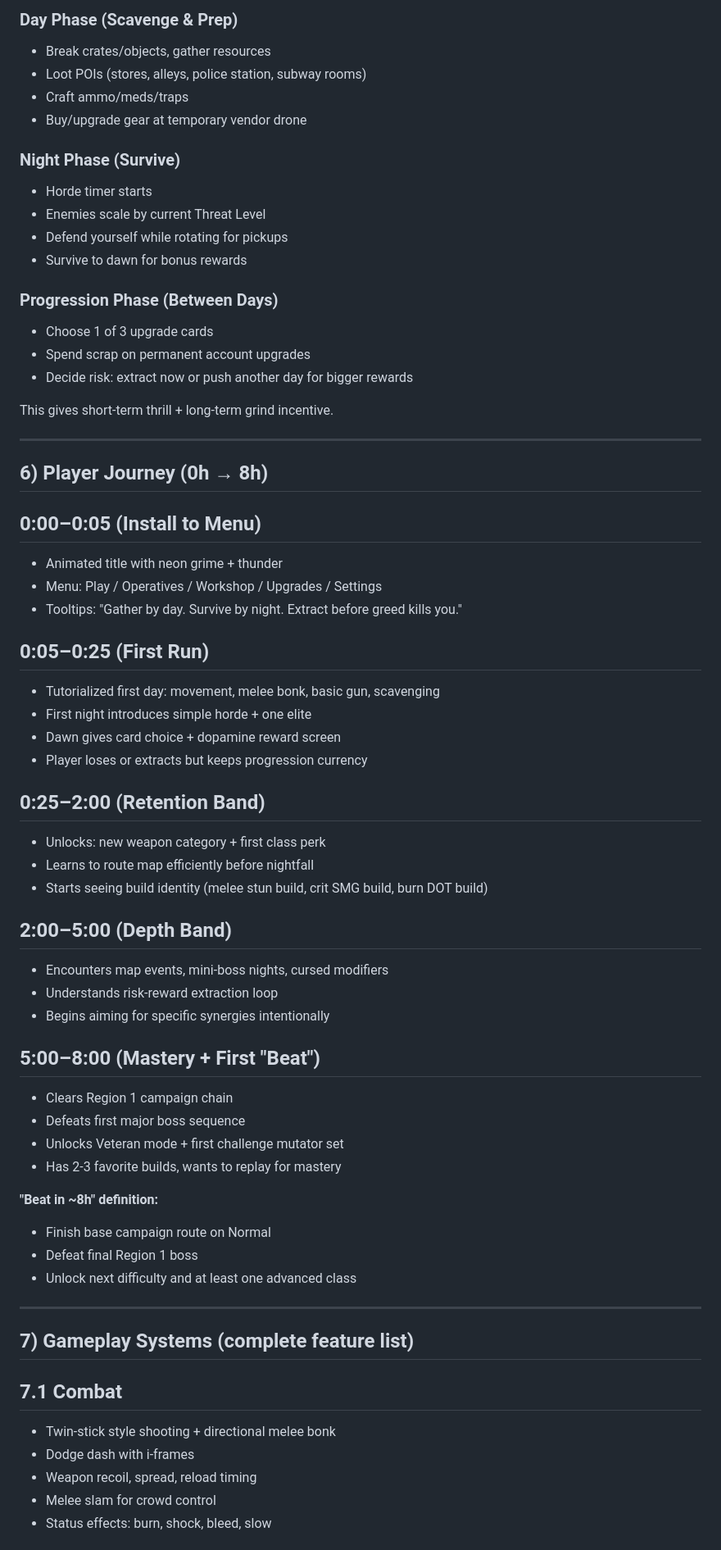
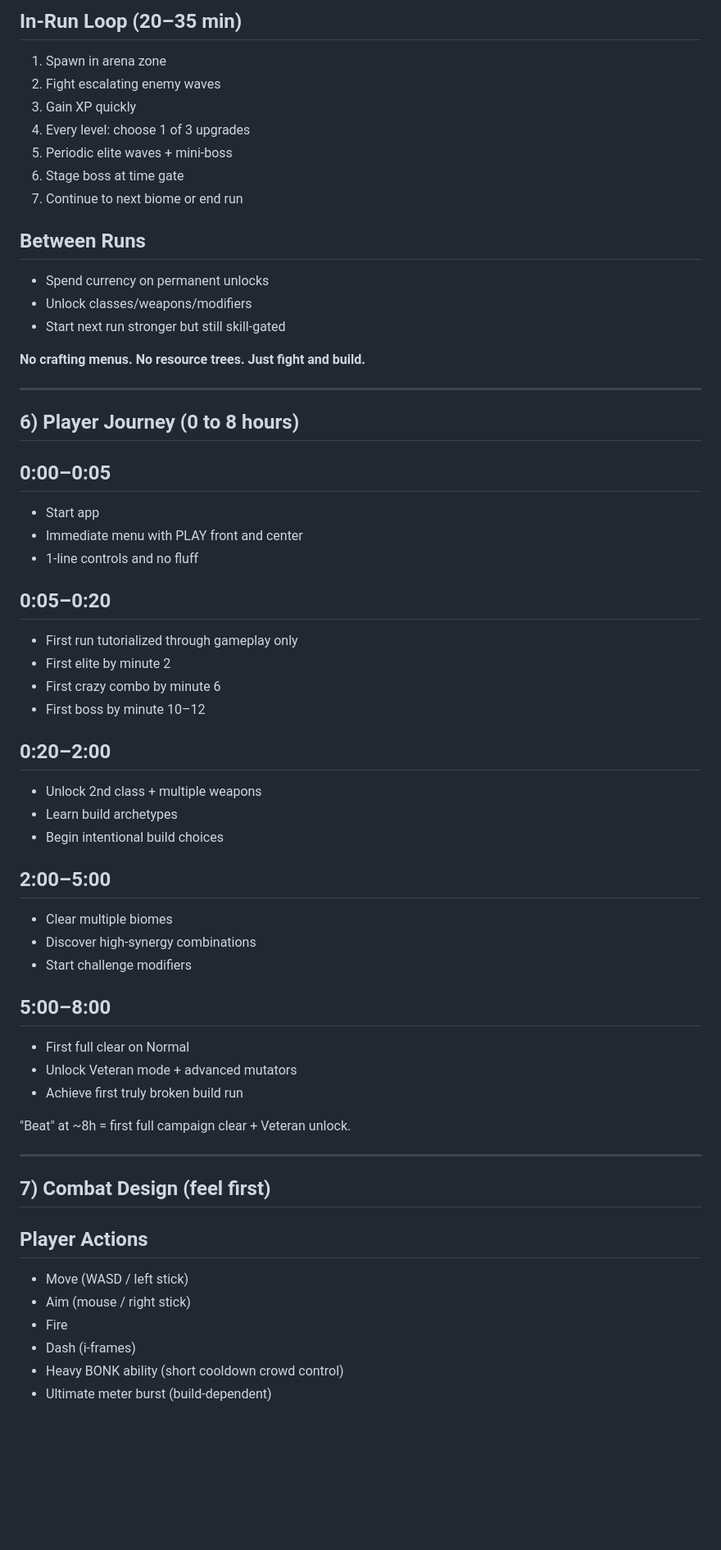
Before and after one commit to jayton123456789-hub/GAME, a Markdown page: DEADOPS_STYLE_STEAM_PLAN.md, the part around one of its changes. Shown at 82% size. GitHub-like rendering; blank space fills up the shorter version.

Commit message:
Refocus plan to no-crafting top-down BONK-style roguelite

```diff
--- a/DEADOPS_STYLE_STEAM_PLAN.md
+++ b/DEADOPS_STYLE_STEAM_PLAN.md
@@ -67,67 +69,61 @@ Build a game that feels:
 
-### Day Phase (Scavenge & Prep)
-- Break crates/objects, gather resources
-- Loot POIs (stores, alleys, police station, subway rooms)
-- Craft ammo/meds/traps
-- Buy/upgrade gear at temporary vendor drone
+## In-Run Loop (20–35 min)
+1. Spawn in arena zone
+2. Fight escalating enemy waves
+3. Gain XP quickly
+4. Every level: choose 1 of 3 upgrades
+5. Periodic elite waves + mini-boss
+6. Stage boss at time gate
+7. Continue to next biome or end run
 
-### Night Phase (Survive)
-- Horde timer starts
-- Enemies scale by current Threat Level
-- Defend yourself while rotating for pickups
-- Survive to dawn for bonus rewards
+## Between Runs
+- Spend currency on permanent unlocks
+- Unlock classes/weapons/modifiers
+- Start next run stronger but still skill-gated
 
-### Progression Phase (Between Days)
-- Choose 1 of 3 upgrade cards
-- Spend scrap on permanent account upgrades
-- Decide risk: extract now or push another day for bigger rewards
-
-This gives short-term thrill + long-term grind incentive.
+**No crafting menus. No resource trees. Just fight and build.**
 
 ---
 
-## 6) Player Journey (0h → 8h)
+## 6) Player Journey (0 to 8 hours)
 
-## 0:00–0:05 (Install to Menu)
-- Animated title with neon grime + thunder
-- Menu: Play / Operatives / Workshop / Upgrades / Settings
-- Tooltips: "Gather by day. Survive by night. Extract before greed kills you."
+## 0:00–0:05
+- Start app
+- Immediate menu with PLAY front and center
+- 1-line controls and no fluff
 
-## 0:05–0:25 (First Run)
-- Tutorialized first day: movement, melee bonk, basic gun, scavenging
-- First night introduces simple horde + one elite
-- Dawn gives card choice + dopamine reward screen
-- Player loses or extracts but keeps progression currency
+## 0:05–0:20
+- First run tutorialized through gameplay only
+- First elite by minute 2
+- First crazy combo by minute 6
+- First boss by minute 10–12
 
-## 0:25–2:00 (Retention Band)
-- Unlocks: new weapon category + first class perk
-- Learns to route map efficiently before nightfall
-- Starts seeing build identity (melee stun build, crit SMG build, burn DOT build)
+## 0:20–2:00
+- Unlock 2nd class + multiple weapons
+- Learn build archetypes
+- Begin intentional build choices
 
-## 2:00–5:00 (Depth Band)
-- Encounters map events, mini-boss nights, cursed modifiers
-- Understands risk-reward extraction loop
-- Begins aiming for specific synergies intentionally
+## 2:00–5:00
+- Clear multiple biomes
+- Discover high-synergy combinations
+- Start challenge modifiers
 
-## 5:00–8:00 (Mastery + First "Beat")
-- Clears Region 1 campaign chain
-- Defeats first major boss sequence
-- Unlocks Veteran mode + first challenge mutator set
-- Has 2-3 favorite builds, wants to replay for mastery
+## 5:00–8:00
+- First full clear on Normal
+- Unlock Veteran mode + advanced mutators
+- Achieve first truly broken build run
 
-**"Beat in ~8h" definition:**
-- Finish base campaign route on Normal
-- Defeat final Region 1 boss
-- Unlock next difficulty and at least one advanced class
+"Beat" at ~8h = first full campaign clear + Veteran unlock.
 
 ---
 
-## 7) Gameplay Systems (complete feature list)
+## 7) Combat Design (feel first)
 
-## 7.1 Combat
-- Twin-stick style shooting + directional melee bonk
-- Dodge dash with i-frames
-- Weapon recoil, spread, reload timing
-- Melee slam for crowd control
-- Status effects: burn, shock, bleed, slow
+## Player Actions
+- Move (WASD / left stick)
+- Aim (mouse / right stick)
+- Fire
+- Dash (i-frames)
+- Heavy BONK ability (short cooldown crowd control)
+- Ultimate meter burst (build-dependent)
 
```
Also changed, not shown: other parts of DEADOPS_STYLE_STEAM_PLAN.md (+227 -298 lines).
